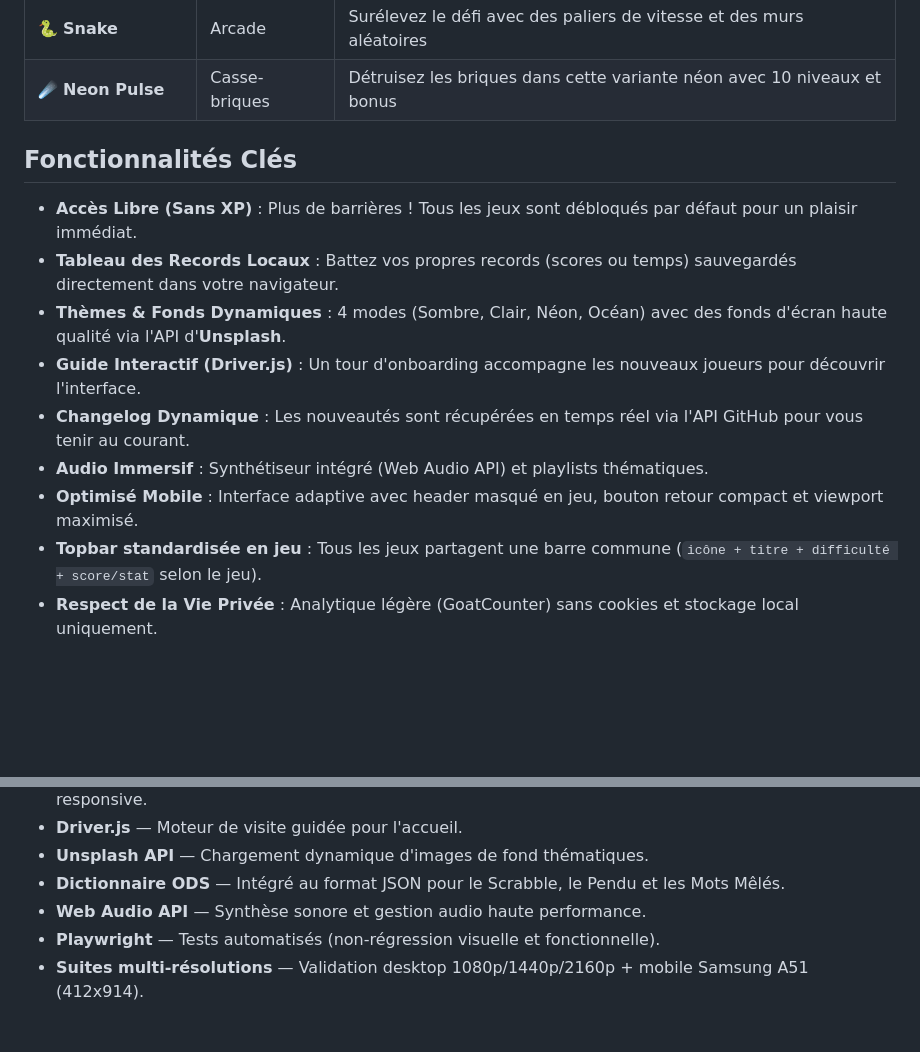
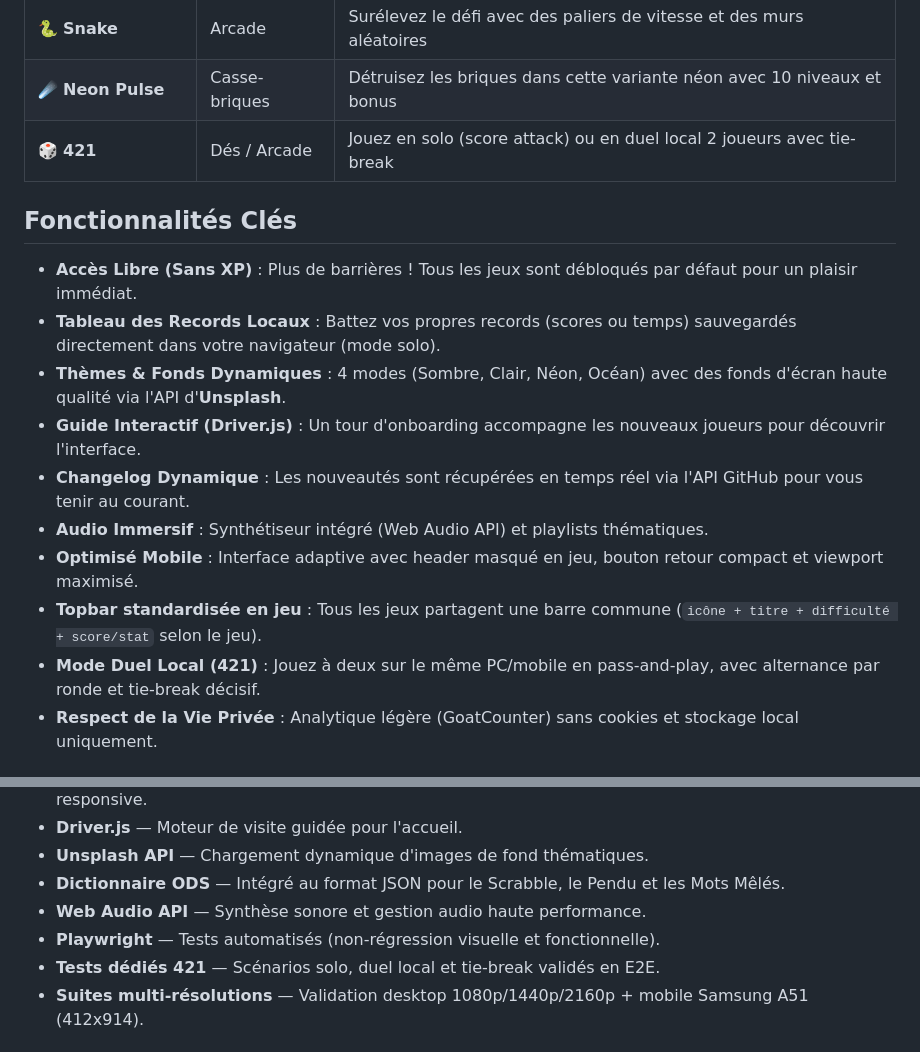
Before and after one commit to CHRIXFR/Mini-jeux-web-arcade, a Markdown page: README.md, 2 parts joined by grey strips. Drawn GitHub-style; blank space fills up the shorter version.

Commit message:
News: Ajout du jeu de dés le 421

```diff
--- a/README.md
+++ b/README.md
@@ -22,17 +22,19 @@ Une collection de mini-jeux classiques, élégants et entièrement gratuits —
 | 🎷 **Blind Test** | Musical | Devinez les musiques cultes jouées au synthétiseur 8-bits |
 | 🐍 **Snake** | Arcade | Surélevez le défi avec des paliers de vitesse et des murs aléatoires |
 | ☄️ **Neon Pulse** | Casse-briques | Détruisez les briques dans cette variante néon avec 10 niveaux et bonus |
+| 🎲 **421** | Dés / Arcade | Jouez en solo (score attack) ou en duel local 2 joueurs avec tie-break |
 
 ## Fonctionnalités Clés
 
 - **Accès Libre (Sans XP)** : Plus de barrières ! Tous les jeux sont débloqués par défaut pour un plaisir immédiat.
-- **Tableau des Records Locaux** : Battez vos propres records (scores ou temps) sauvegardés directement dans votre navigateur.
+- **Tableau des Records Locaux** : Battez vos propres records (scores ou temps) sauvegardés directement dans votre navigateur (mode solo).
 - **Thèmes & Fonds Dynamiques** : 4 modes (Sombre, Clair, Néon, Océan) avec des fonds d'écran haute qualité via l'API d'**Unsplash**.
 - **Guide Interactif (Driver.js)** : Un tour d'onboarding accompagne les nouveaux joueurs pour découvrir l'interface.
 - **Changelog Dynamique** : Les nouveautés sont récupérées en temps réel via l'API GitHub pour vous tenir au courant.
 - **Audio Immersif** : Synthétiseur intégré (Web Audio API) et playlists thématiques.
 - **Optimisé Mobile** : Interface adaptive avec header masqué en jeu, bouton retour compact et viewport maximisé.
 - **Topbar standardisée en jeu** : Tous les jeux partagent une barre commune (`icône + titre + difficulté + score/stat` selon le jeu).
+- **Mode Duel Local (421)** : Jouez à deux sur le même PC/mobile en pass-and-play, avec alternance par ronde et tie-break décisif.
 - **Respect de la Vie Privée** : Analytique légère (GoatCounter) sans cookies et stockage local uniquement.
 
 ## Stack technique
@@ -44,6 +46,7 @@ Une collection de mini-jeux classiques, élégants et entièrement gratuits —
 - **Dictionnaire ODS** — Intégré au format JSON pour le Scrabble, le Pendu et les Mots Mêlés.
 - **Web Audio API** — Synthèse sonore et gestion audio haute performance.
 - **Playwright** — Tests automatisés (non-régression visuelle et fonctionnelle).
+- **Tests dédiés 421** — Scénarios solo, duel local et tie-break validés en E2E.
 - **Suites multi-résolutions** — Validation desktop 1080p/1440p/2160p + mobile Samsung A51 (412x914).
 
 ## Lancer en local
```
